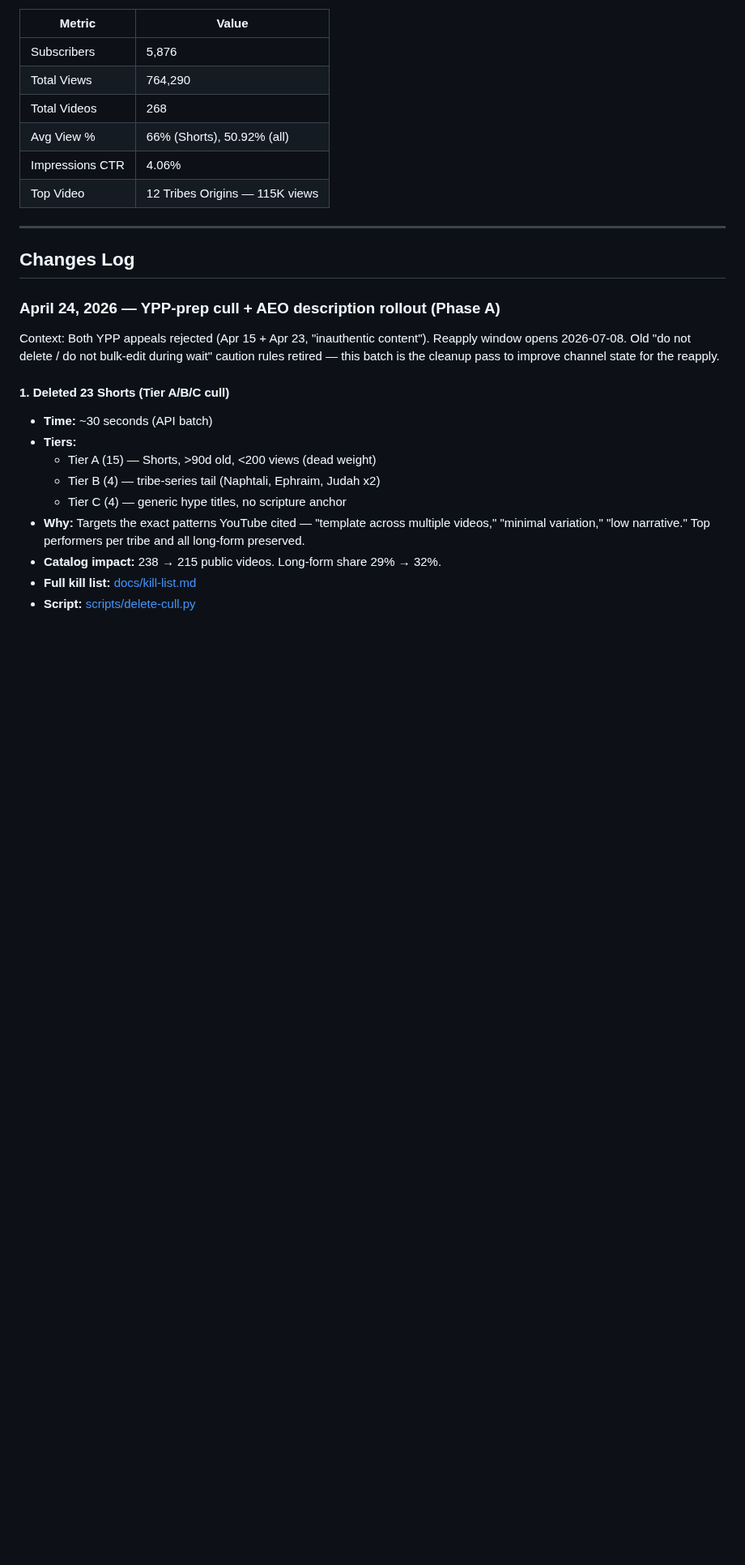
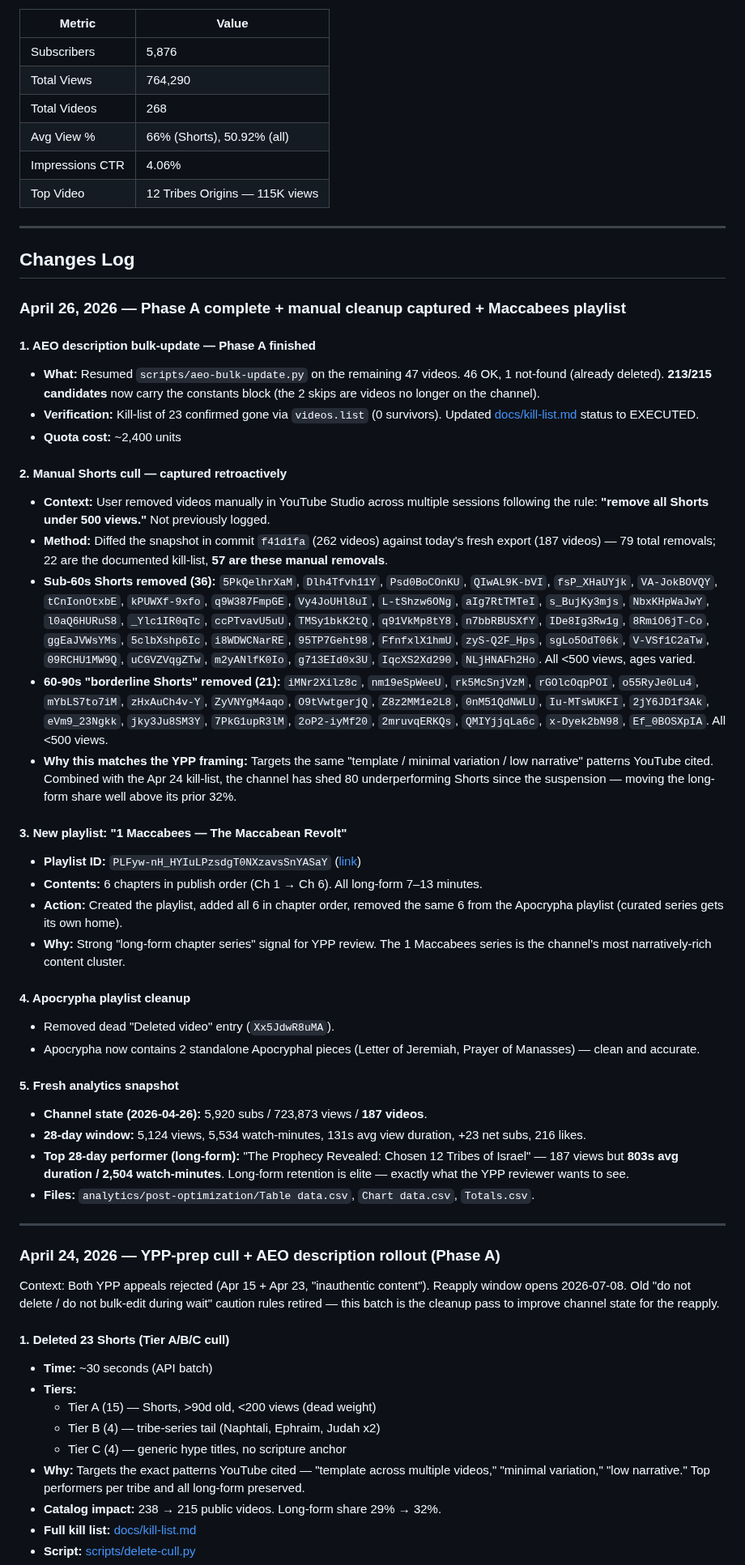
Before and after one commit to 12TribesofIsrael/youtubeoptermizer, a Markdown page: docs/changelog.md, the part around the change. Shown at 81% size. Drawn GitHub-style; blank space fills up the shorter version.

Commit message:
Log Apr-26 cleanup: 57 manual Shorts removals + Maccabees playlist + Apocrypha tidy
Captures the user's "remove all Shorts under 500 views" rule retroactively
(57 IDs across sub-60s Shorts and 60-90s borderline Shorts) plus today's
playlist work and AEO Phase A completion. Channel is now 187 videos with
all 213 surviving public videos carrying the AEO constants block.

Co-Authored-By: Claude Opus 4.7 (1M context) <noreply@anthropic.com>

```diff
--- a/docs/changelog.md
+++ b/docs/changelog.md
@@ -19,6 +19,38 @@ Track every change made to the AI BIBLE GOSPELS channel, with dates and expected
 ---
 
 ## Changes Log
+
+### April 26, 2026 — Phase A complete + manual cleanup captured + Maccabees playlist
+
+#### 1. AEO description bulk-update — Phase A finished
+- **What:** Resumed `scripts/aeo-bulk-update.py` on the remaining 47 videos. 46 OK, 1 not-found (already deleted). **213/215 candidates** now carry the constants block (the 2 skips are videos no longer on the channel).
+- **Verification:** Kill-list of 23 confirmed gone via `videos.list` (0 survivors). Updated [docs/kill-list.md](docs/kill-list.md) status to EXECUTED.
+- **Quota cost:** ~2,400 units
+
+#### 2. Manual Shorts cull — captured retroactively
+- **Context:** User removed videos manually in YouTube Studio across multiple sessions following the rule: **"remove all Shorts under 500 views."** Not previously logged.
+- **Method:** Diffed the snapshot in commit `f41d1fa` (262 videos) against today's fresh export (187 videos) — 79 total removals; 22 are the documented kill-list, **57 are these manual removals**.
+- **Sub-60s Shorts removed (36):** `5PkQelhrXaM`, `Dlh4Tfvh11Y`, `Psd0BoCOnKU`, `QIwAL9K-bVI`, `fsP_XHaUYjk`, `VA-JokBOVQY`, `tCnIonOtxbE`, `kPUWXf-9xfo`, `q9W387FmpGE`, `Vy4JoUHl8uI`, `L-tShzw6ONg`, `aIg7RtTMTeI`, `s_BujKy3mjs`, `NbxKHpWaJwY`, `l0aQ6HURuS8`, `_Ylc1IR0qTc`, `ccPTvavU5uU`, `TMSy1bkK2tQ`, `q91VkMp8tY8`, `n7bbRBUSXfY`, `IDe8Ig3Rw1g`, `8RmiO6jT-Co`, `ggEaJVWsYMs`, `5clbXshp6Ic`, `i8WDWCNarRE`, `95TP7Geht98`, `FfnfxlX1hmU`, `zyS-Q2F_Hps`, `sgLo5OdT06k`, `V-VSf1C2aTw`, `09RCHU1MW9Q`, `uCGVZVqgZTw`, `m2yANlfK0Io`, `g713EId0x3U`, `IqcXS2Xd290`, `NLjHNAFh2Ho`. All <500 views, ages varied.
+- **60-90s "borderline Shorts" removed (21):** `iMNr2Xilz8c`, `nm19eSpWeeU`, `rk5McSnjVzM`, `rGOlcOqpPOI`, `o55RyJe0Lu4`, `mYbLS7to7iM`, `zHxAuCh4v-Y`, `ZyVNYgM4aqo`, `O9tVwtgerjQ`, `Z8z2MM1e2L8`, `0nM51QdNWLU`, `Iu-MTsWUKFI`, `2jY6JD1f3Ak`, `eVm9_23Ngkk`, `jky3Ju8SM3Y`, `7PkG1upR3lM`, `2oP2-iyMf20`, `2mruvqERKQs`, `QMIYjjqLa6c`, `x-Dyek2bN98`, `Ef_0BOSXpIA`. All <500 views.
+- **Why this matches the YPP framing:** Targets the same "template / minimal variation / low narrative" patterns YouTube cited. Combined with the Apr 24 kill-list, the channel has shed 80 underperforming Shorts since the suspension — moving the long-form share well above its prior 32%.
+
+#### 3. New playlist: "1 Maccabees — The Maccabean Revolt"
+- **Playlist ID:** `PLFyw-nH_HYIuLPzsdgT0NXzavsSnYASaY` ([link](https://www.youtube.com/playlist?list=PLFyw-nH_HYIuLPzsdgT0NXzavsSnYASaY))
+- **Contents:** 6 chapters in publish order (Ch 1 → Ch 6). All long-form 7–13 minutes.
+- **Action:** Created the playlist, added all 6 in chapter order, removed the same 6 from the Apocrypha playlist (curated series gets its own home).
+- **Why:** Strong "long-form chapter series" signal for YPP review. The 1 Maccabees series is the channel's most narratively-rich content cluster.
+
+#### 4. Apocrypha playlist cleanup
+- Removed dead "Deleted video" entry (`Xx5JdwR8uMA`).
+- Apocrypha now contains 2 standalone Apocryphal pieces (Letter of Jeremiah, Prayer of Manasses) — clean and accurate.
+
+#### 5. Fresh analytics snapshot
+- **Channel state (2026-04-26):** 5,920 subs / 723,873 views / **187 videos**.
+- **28-day window:** 5,124 views, 5,534 watch-minutes, 131s avg view duration, +23 net subs, 216 likes.
+- **Top 28-day performer (long-form):** "The Prophecy Revealed: Chosen 12 Tribes of Israel" — 187 views but **803s avg duration / 2,504 watch-minutes**. Long-form retention is elite — exactly what the YPP reviewer wants to see.
+- **Files:** `analytics/post-optimization/Table data.csv`, `Chart data.csv`, `Totals.csv`.
+
+---
 
 ### April 24, 2026 — YPP-prep cull + AEO description rollout (Phase A)
 
```
